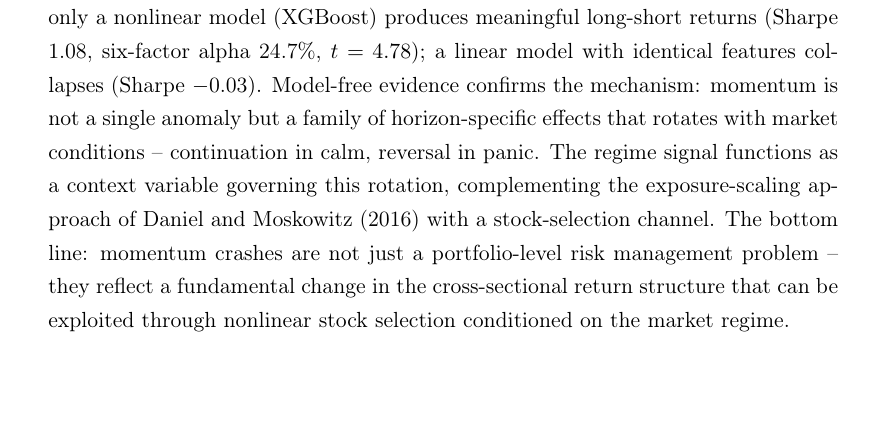
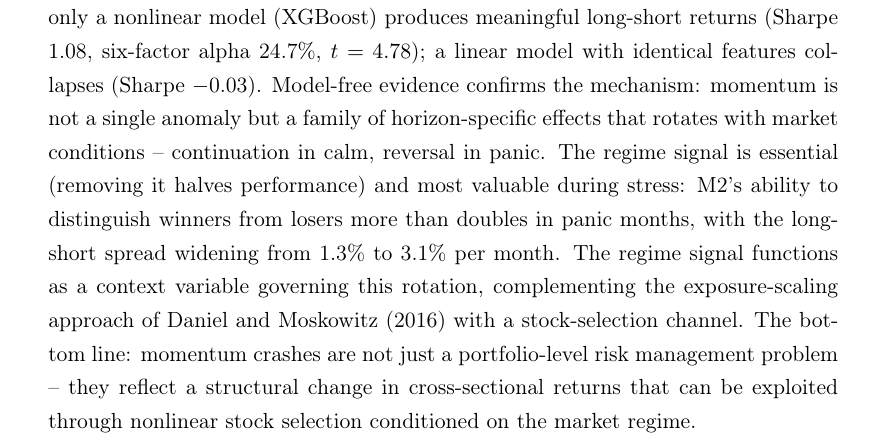
Before and after one commit to giladgang/momentum_regime, a LaTeX paper (main.tex): part of page 1 of 66, cut so that both start at the same text, the shorter picture padded with empty space. Compiled offline with pdfLaTeX.

Commit message:
Add key takeaways to abstract: regime signal essential, spread doubles in panic
Co-Authored-By: Claude Opus 4.6 (1M context) <noreply@anthropic.com>

```diff
--- a/main.tex
+++ b/main.tex
@@ -40,7 +40,7 @@
 \maketitle
 
 \begin{abstract}
-This thesis investigates how a real-time regime signal interacts with cross-sectional momentum. A Bayesian Hidden Markov Model produces a filtered probability of market panic, which is combined with momentum at 12 lookback horizons in machine learning models to rank stocks. Out-of-sample on 2011--2025 U.S. equities, only a nonlinear model (XGBoost) produces meaningful long-short returns (Sharpe 1.08, six-factor alpha 24.7\%, $t = 4.78$); a linear model with identical features collapses (Sharpe $-$0.03). Model-free evidence confirms the mechanism: momentum is not a single anomaly but a family of horizon-specific effects that rotates with market conditions -- continuation in calm, reversal in panic. The regime signal functions as a context variable governing this rotation, complementing the exposure-scaling approach of Daniel and Moskowitz (2016) with a stock-selection channel. The bottom line: momentum crashes are not just a portfolio-level risk management problem -- they reflect a fundamental change in the cross-sectional return structure that can be exploited through nonlinear stock selection conditioned on the market regime.
+This thesis investigates how a real-time regime signal interacts with cross-sectional momentum. A Bayesian Hidden Markov Model produces a filtered probability of market panic, which is combined with momentum at 12 lookback horizons in machine learning models to rank stocks. Out-of-sample on 2011--2025 U.S. equities, only a nonlinear model (XGBoost) produces meaningful long-short returns (Sharpe 1.08, six-factor alpha 24.7\%, $t = 4.78$); a linear model with identical features collapses (Sharpe $-$0.03). Model-free evidence confirms the mechanism: momentum is not a single anomaly but a family of horizon-specific effects that rotates with market conditions -- continuation in calm, reversal in panic. The regime signal is essential (removing it halves performance) and most valuable during stress: M2's ability to distinguish winners from losers more than doubles in panic months, with the long-short spread widening from 1.3\% to 3.1\% per month. The regime signal functions as a context variable governing this rotation, complementing the exposure-scaling approach of Daniel and Moskowitz (2016) with a stock-selection channel. The bottom line: momentum crashes are not just a portfolio-level risk management problem -- they reflect a structural change in cross-sectional returns that can be exploited through nonlinear stock selection conditioned on the market regime.
 \end{abstract}
 
 \newpage
```
